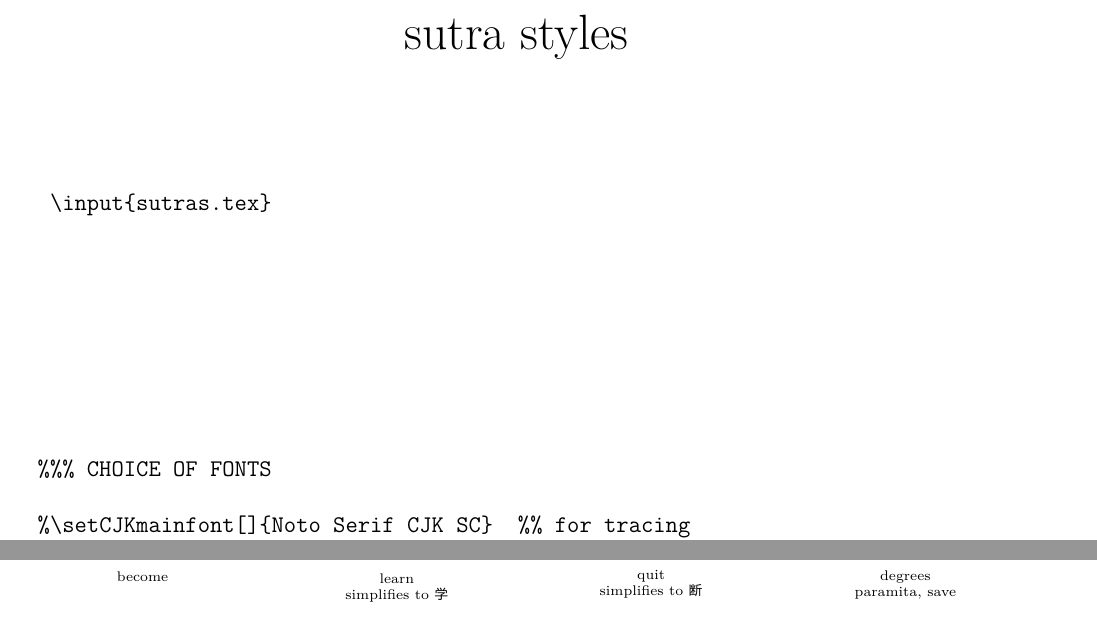
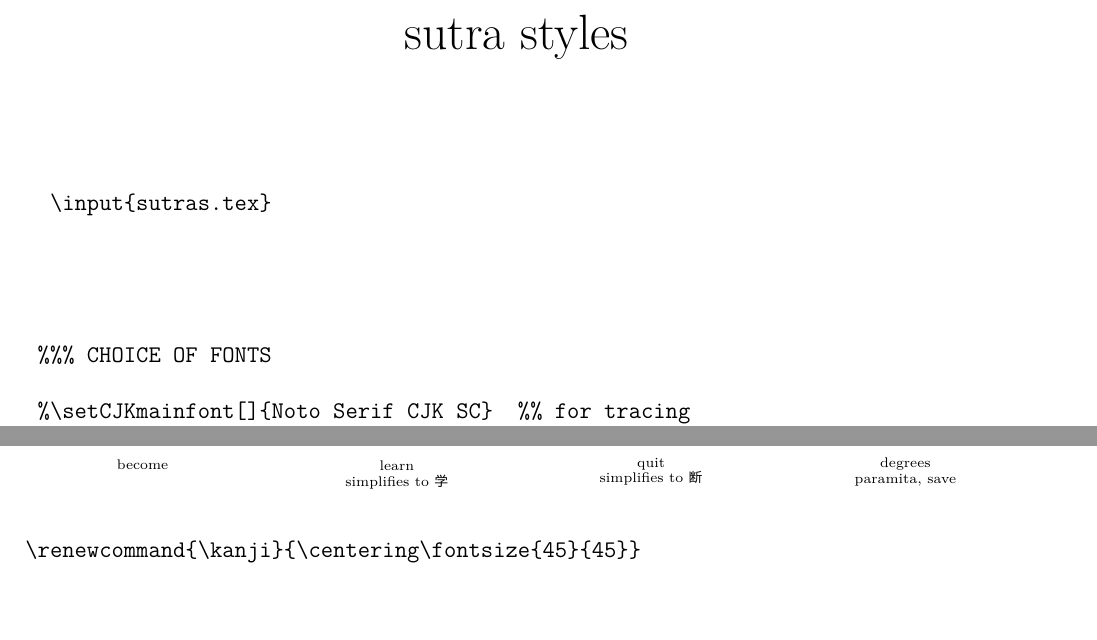
Before and after one commit to gwmatthews/TheFourVows, a LaTeX document (the-four-vows.tex): two parts of pages 1 and 2 of 6 before the commit and two parts of pages 1 and 2 of 5 after it, joined at a grey line, cut so that both start at the same text, the shorter picture padded with empty space. Compiled offline with XeLaTeX; a missing font is replaced by an installed copy or a similar font.

Commit message:
fix spacing

```diff
--- a/the-four-vows.tex
+++ b/the-four-vows.tex
@@ -1,7 +1,7 @@
 %    sutras for tracing, reading, chanting
 
 \documentclass[letterpaper]{article}
-\usepackage[left=2cm, right=2cm, top=1cm, bottom=1cm]{geometry}
+\usepackage[left=2cm, right=2cm, top=0.5cm, bottom=0.5cm]{geometry}
 
 \usepackage{nopageno}
 \usepackage{multicol}
@@ -51,7 +51,7 @@
 		\input{sutras.tex}
 		\end{verbatim}}
 
-	\vspace*{3cm}
+	\vspace*{1cm}
 
 
 	\begin{verbatim}
@@ -122,6 +123,7 @@
 \end{multicols}
 
 \begin{verbatim}
+\renewcommand{\kanji}{\centering\fontsize{45}{45}}
 \heartblock{}{}{}
 \end{verbatim}
 
```
Also changed, not shown: the-four-vows.pdf, the-four-vows.tex (1 more changed lines).
